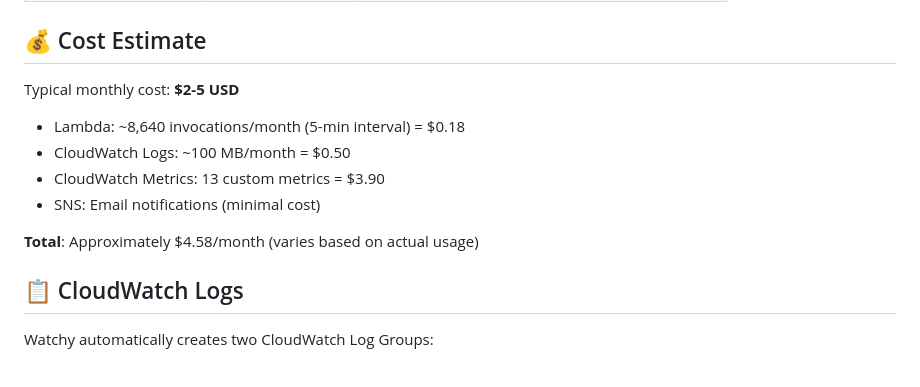
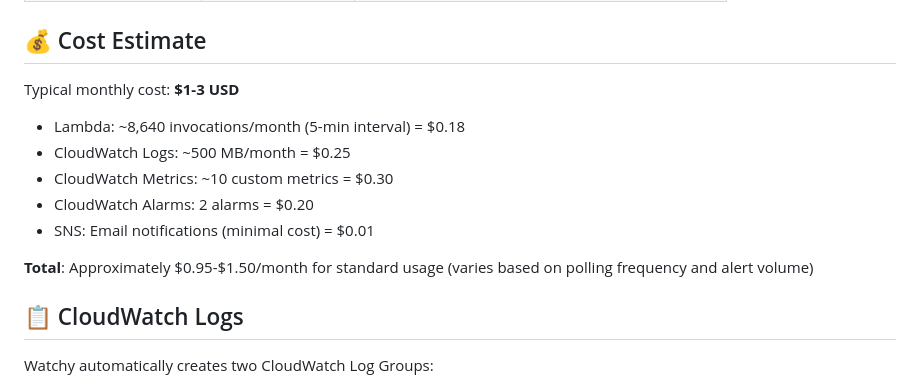
Before and after one commit to refaktr-io/watchy, a Markdown page: README.md, the part around the change. Drawn GitHub-style.

Commit message:
Update Watchy platform v2025.10.19.235720
- CloudFormation templates updated
- README documentation updated
- Source commit: 7ac0458a19553ab0198b11ef29a424996cd4965f

Published from: https://github.com/cloudbennett/watchy.cloud/commit/7ac0458a19553ab0198b11ef29a424996cd4965f

```diff
--- a/README.md
+++ b/README.md
@@ -113,14 +113,15 @@ The dashboard is automatically created as `{StackName}-Slack-Monitoring` and can
 
 ## 💰 Cost Estimate
 
-Typical monthly cost: **$2-5 USD**
+Typical monthly cost: **$1-3 USD**
 
 - Lambda: ~8,640 invocations/month (5-min interval) = $0.18
-- CloudWatch Logs: ~100 MB/month = $0.50
-- CloudWatch Metrics: 13 custom metrics = $3.90
-- SNS: Email notifications (minimal cost)
+- CloudWatch Logs: ~500 MB/month = $0.25
+- CloudWatch Metrics: ~10 custom metrics = $0.30
+- CloudWatch Alarms: 2 alarms = $0.20
+- SNS: Email notifications (minimal cost) = $0.01
 
-**Total**: Approximately $4.58/month (varies based on actual usage)
+**Total**: Approximately $0.95-$1.50/month for standard usage (varies based on polling frequency and alert volume)
 
 ## 📋 CloudWatch Logs
 
```
